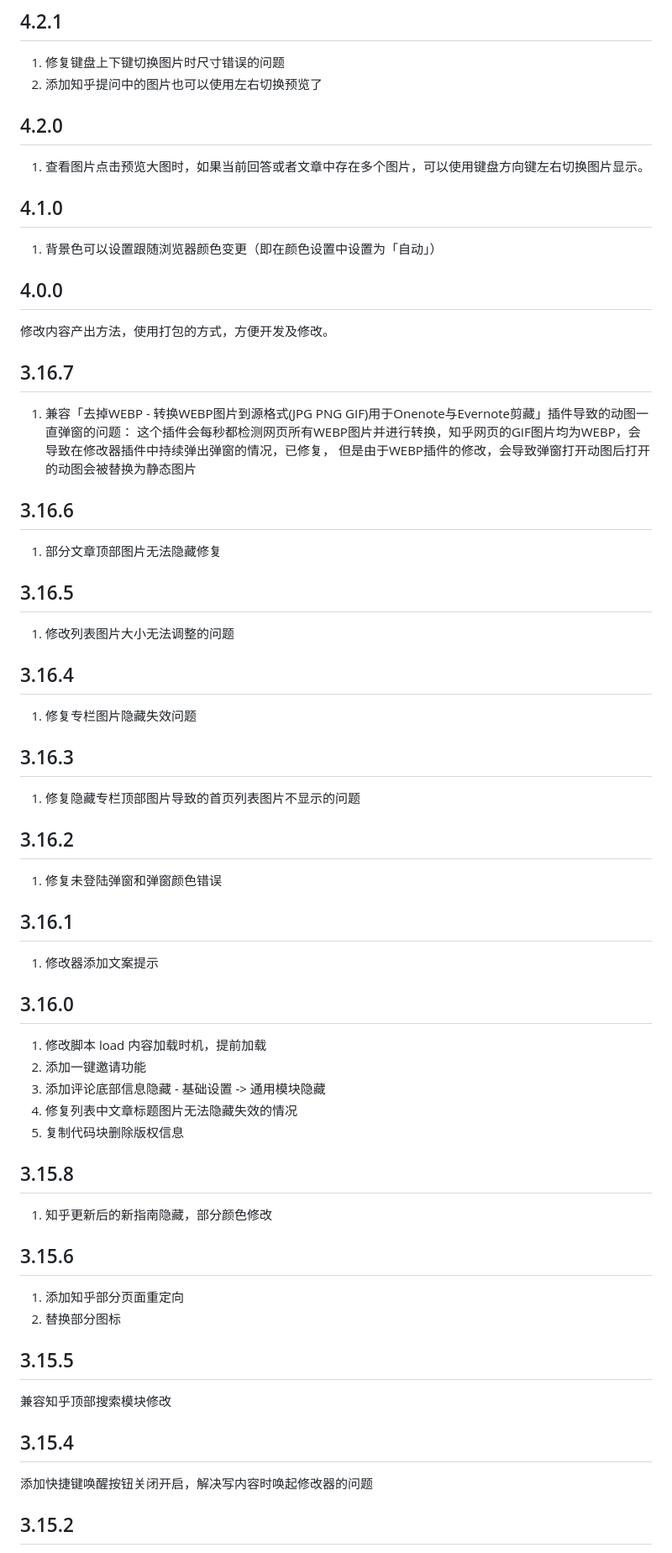
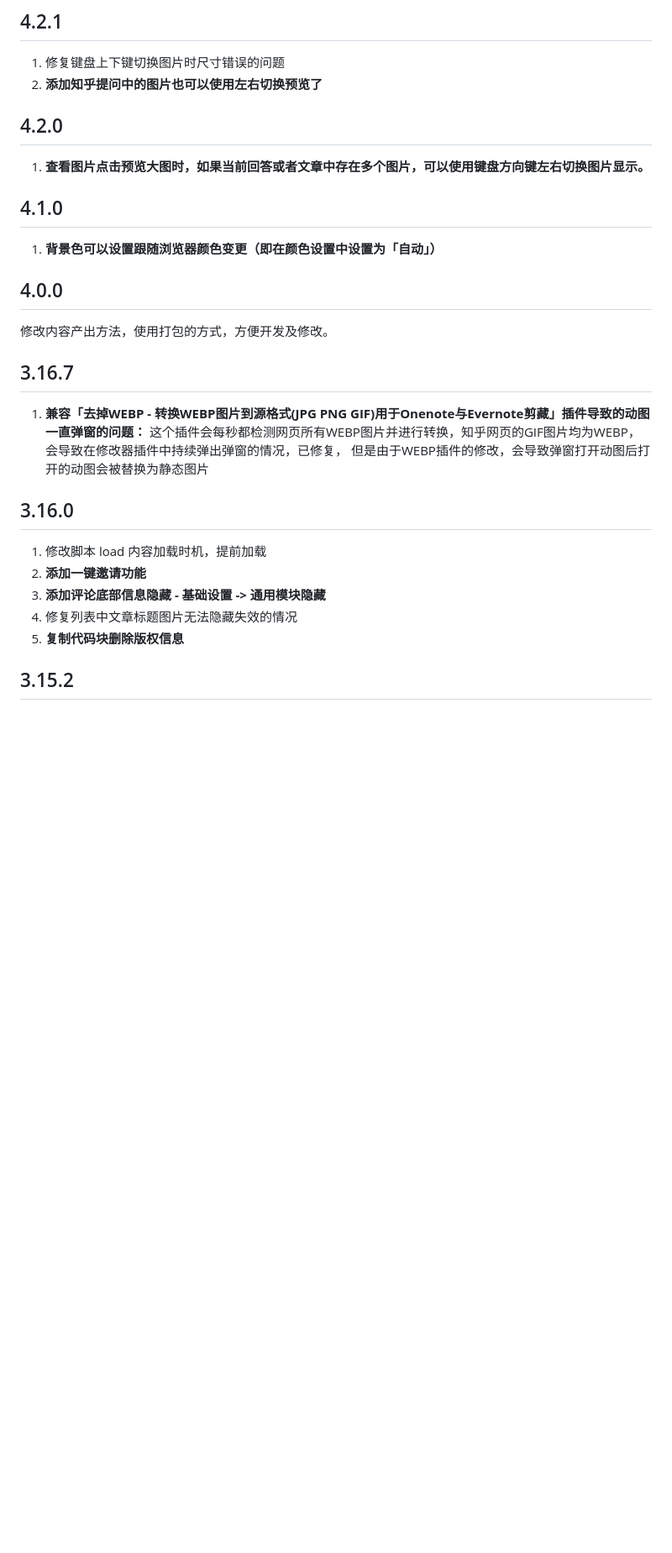
Before and after one commit to liuyubing233/zhihu-custom, a Markdown page: CHANGELOG.md, the part around the change printed below. Shown: that part at 84% size. GitHub-like rendering; blank space fills up the shorter version.

```diff
--- a/CHANGELOG.md
+++ b/CHANGELOG.md
@@ -76,15 +36,15 @@
 ## 4.2.1
 
 1. 修复键盘上下键切换图片时尺寸错误的问题
-2. 添加知乎提问中的图片也可以使用左右切换预览了
+2. **添加知乎提问中的图片也可以使用左右切换预览了**
 
 ## 4.2.0
 
-1. 查看图片点击预览大图时，如果当前回答或者文章中存在多个图片，可以使用键盘方向键左右切换图片显示。
+1. **查看图片点击预览大图时，如果当前回答或者文章中存在多个图片，可以使用键盘方向键左右切换图片显示。**
 
 ## 4.1.0
 
-1. 背景色可以设置跟随浏览器颜色变更（即在颜色设置中设置为「自动」）
+1. **背景色可以设置跟随浏览器颜色变更（即在颜色设置中设置为「自动」）**
 
 ## 4.0.0
 
@@ -92,58 +52,17 @@
 
 ## 3.16.7
 
-1. 兼容「去掉WEBP - 转换WEBP图片到源格式(JPG PNG GIF)用于Onenote与Evernote剪藏」插件导致的动图一直弹窗的问题：
+1. **兼容「去掉WEBP - 转换WEBP图片到源格式(JPG PNG GIF)用于Onenote与Evernote剪藏」插件导致的动图一直弹窗的问题：**
    这个插件会每秒都检测网页所有WEBP图片并进行转换，知乎网页的GIF图片均为WEBP，会导致在修改器插件中持续弹出弹窗的情况，已修复，
    但是由于WEBP插件的修改，会导致弹窗打开动图后打开的动图会被替换为静态图片
-
-## 3.16.6
-
-1. 部分文章顶部图片无法隐藏修复
-
-## 3.16.5
-
-1. 修改列表图片大小无法调整的问题
-
-## 3.16.4
-
-1. 修复专栏图片隐藏失效问题
-
-## 3.16.3
-
-1. 修复隐藏专栏顶部图片导致的首页列表图片不显示的问题
-
-## 3.16.2
-
-1. 修复未登陆弹窗和弹窗颜色错误
-
-## 3.16.1
-
-1. 修改器添加文案提示
 
 ## 3.16.0
 
 1. 修改脚本 load 内容加载时机，提前加载
-2. 添加一键邀请功能
-3. 添加评论底部信息隐藏 - 基础设置 -> 通用模块隐藏
+2. **添加一键邀请功能**
+3. **添加评论底部信息隐藏 - 基础设置 -> 通用模块隐藏**
 4. 修复列表中文章标题图片无法隐藏失效的情况
-5. 复制代码块删除版权信息
-
-## 3.15.8
-
-1. 知乎更新后的新指南隐藏，部分颜色修改
-
-## 3.15.6
-
-1. 添加知乎部分页面重定向
-2. 替换部分图标
-
-## 3.15.5
-
-兼容知乎顶部搜索模块修改
-
-## 3.15.4
-
-添加快捷键唤醒按钮关闭开启，解决写内容时唤起修改器的问题
+5. **复制代码块删除版权信息**
 
 ## 3.15.2
 
```
Also changed, not shown: other parts of CHANGELOG.md (+18 -272 lines).
